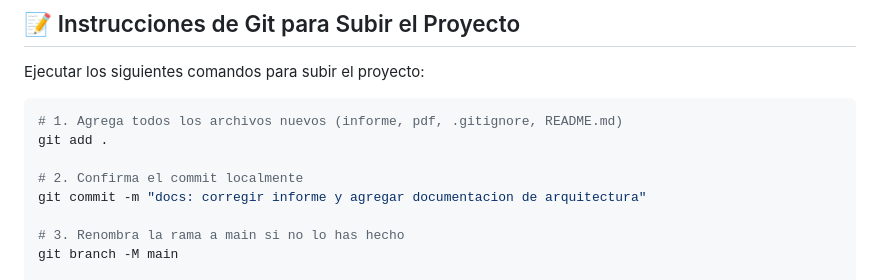
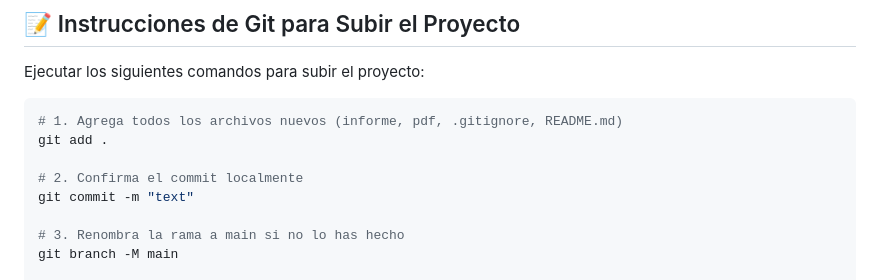
Before and after one commit to KovacTs/sync-stock, a Markdown page: README.md, the part around the change. Drawn GitHub-style.

Commit message:
Update commit message example in README

```diff
--- a/README.md
+++ b/README.md
@@ -47,7 +47,7 @@ Ejecutar los siguientes comandos para subir el proyecto:
 git add .
 
 # 2. Confirma el commit localmente
-git commit -m "docs: corregir informe y agregar documentacion de arquitectura"
+git commit -m "text"
 
 # 3. Renombra la rama a main si no lo has hecho
 git branch -M main
```
